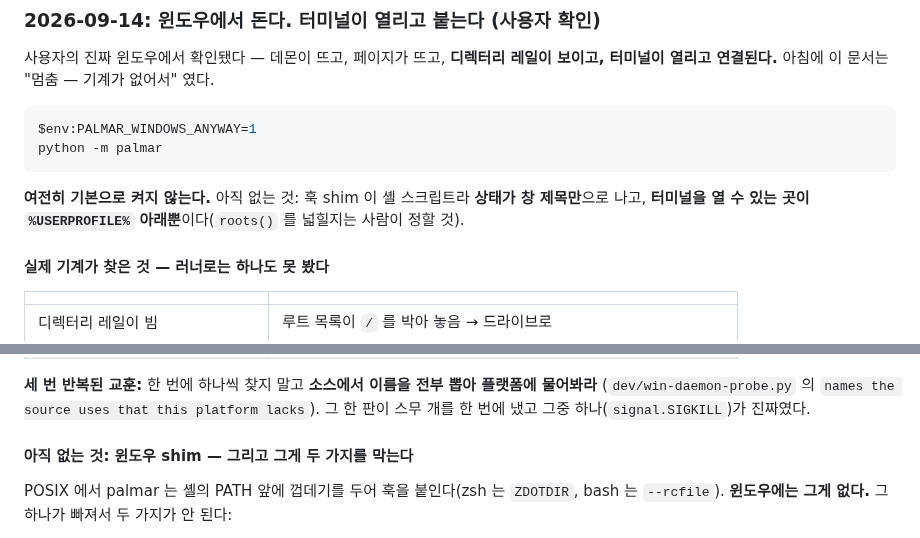
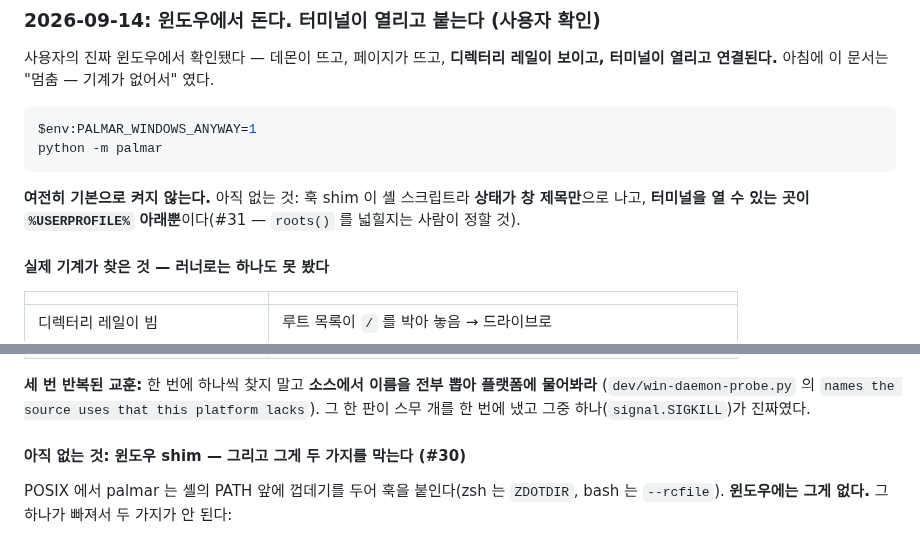
Before and after one commit to maengyo/palmar, a Markdown page: docs/windows.md, 2 parts joined by grey strips. GitHub-like rendering.

````diff
--- a/docs/windows.md
+++ b/docs/windows.md
@@ -79,7 +79,7 @@ python -m palmar
 ```
 
 **여전히 기본으로 켜지 않는다.** 아직 없는 것: 훅 shim 이 셸 스크립트라 **상태가 창 제목만**으로
-나고, **터미널을 열 수 있는 곳이 `%USERPROFILE%` 아래뿐**이다(`roots()` 를 넓힐지는 사람이 정할 것).
+나고, **터미널을 열 수 있는 곳이 `%USERPROFILE%` 아래뿐**이다(#31 — `roots()` 를 넓힐지는 사람이 정할 것).
 
 #### 실제 기계가 찾은 것 — 러너로는 하나도 못 봤다
 
@@ -98,7 +98,7 @@ python -m palmar
 (`dev/win-daemon-probe.py` 의 `names the source uses that this platform lacks`). 그 한 판이
 스무 개를 한 번에 냈고 그중 하나(`signal.SIGKILL`)가 진짜였다.
 
-#### 아직 없는 것: 윈도우 shim — 그리고 그게 **두 가지**를 막는다
+#### 아직 없는 것: 윈도우 shim — 그리고 그게 **두 가지**를 막는다 (#30)
 
 POSIX 에서 palmar 는 셸의 PATH 앞에 껍데기를 두어 훅을 붙인다(zsh 는 `ZDOTDIR`, bash 는 `--rcfile`).
 **윈도우에는 그게 없다.** 그 하나가 빠져서 두 가지가 안 된다:
````
Also changed, not shown: docs/roadmap.md (+3 -1 lines).
